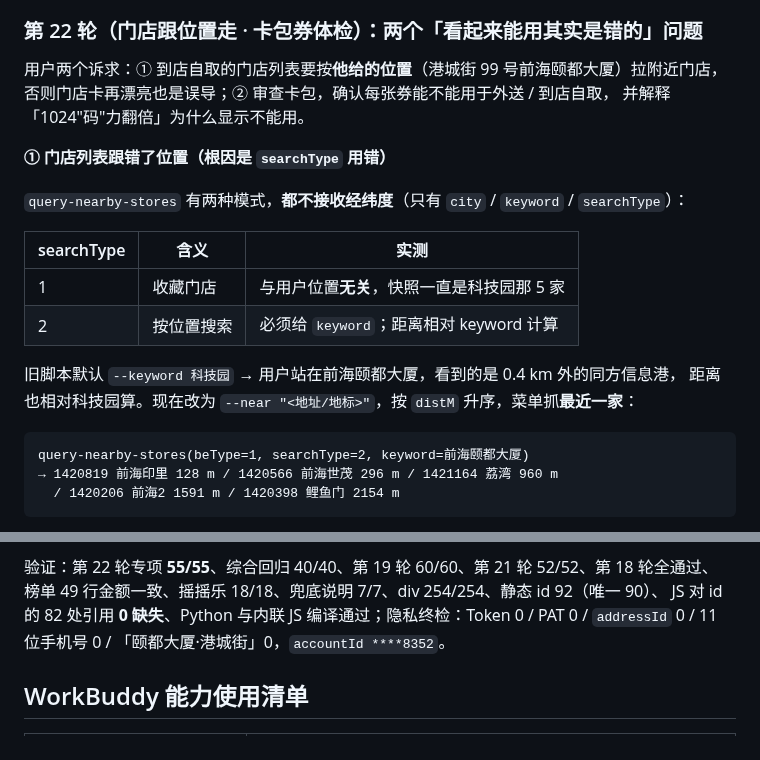
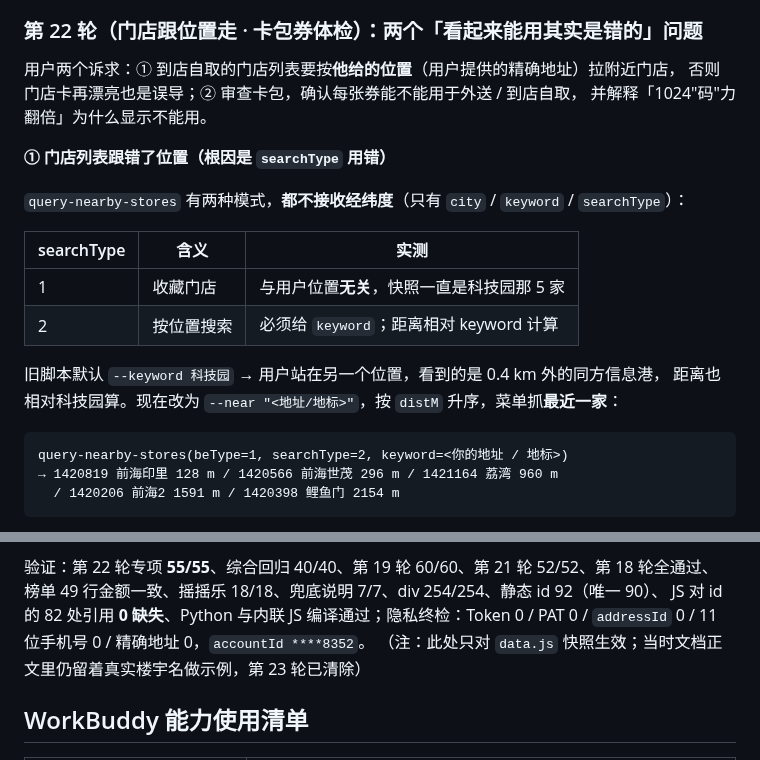
Before and after one commit to Huangxxuan/mcd-savings-skill, a Markdown page: workbuddy.md, 2 parts joined by grey strips. Rendered like a GitHub page.

Commit message:
security: 第22轮记录里的精确门牌号改为泛化表述

````diff
--- a/workbuddy.md
+++ b/workbuddy.md
@@ -485,7 +485,7 @@ Pages 已构建，线上 `order-assistant.html` 208723 B / `data.js` 222187 B /
 
 ### 第 22 轮（门店跟位置走 · 卡包券体检）：两个「看起来能用其实是错的」问题
 
-用户两个诉求：① 到店自取的门店列表要按**他给的位置**（港城街 99 号前海颐都大厦）拉附近门店，
+用户两个诉求：① 到店自取的门店列表要按**他给的位置**（用户提供的精确地址）拉附近门店，
 否则门店卡再漂亮也是误导；② 审查卡包，确认每张券能不能用于外送 / 到店自取，
 并解释「1024"码"力翻倍」为什么显示不能用。
 
@@ -498,11 +498,11 @@ Pages 已构建，线上 `order-assistant.html` 208723 B / `data.js` 222187 B /
 | 1 | 收藏门店 | 与用户位置**无关**，快照一直是科技园那 5 家 |
 | 2 | 按位置搜索 | 必须给 `keyword`；距离相对 keyword 计算 |
 
-旧脚本默认 `--keyword 科技园` → 用户站在前海颐都大厦，看到的是 0.4 km 外的同方信息港，
+旧脚本默认 `--keyword 科技园` → 用户站在另一个位置，看到的是 0.4 km 外的同方信息港，
 距离也相对科技园算。现在改为 `--near "<地址/地标>"`，按 `distM` 升序，菜单抓**最近一家**：
 
 ```
-query-nearby-stores(beType=1, searchType=2, keyword=前海颐都大厦)
+query-nearby-stores(beType=1, searchType=2, keyword=<你的地址 / 地标>)
 → 1420819 前海印里 128 m / 1420566 前海世茂 296 m / 1421164 荔湾 960 m
   / 1420206 前海2 1591 m / 1420398 鲤鱼门 2154 m
 ```
@@ -565,7 +565,8 @@ calculate-price → 原价 ¥35.00 / 用券 ¥20.48 / 省 ¥14.52（到店自取
 验证：第 22 轮专项 **55/55**、综合回归 40/40、第 19 轮 60/60、第 21 轮 52/52、第 18 轮全通过、
 榜单 49 行金额一致、摇摇乐 18/18、兜底说明 7/7、div 254/254、静态 id 92（唯一 90）、
 JS 对 id 的 82 处引用 **0 缺失**、Python 与内联 JS 编译通过；隐私终检：Token 0 / PAT 0 /
-`addressId` 0 / 11 位手机号 0 / 「颐都大厦·港城街」0，`accountId ****8352`。
+`addressId` 0 / 11 位手机号 0 / 精确地址 0，`accountId ****8352`。
+（注：此处只对 `data.js` 快照生效；当时文档正文里仍留着真实楼宇名做示例，第 23 轮已清除）
 
 
 
````
